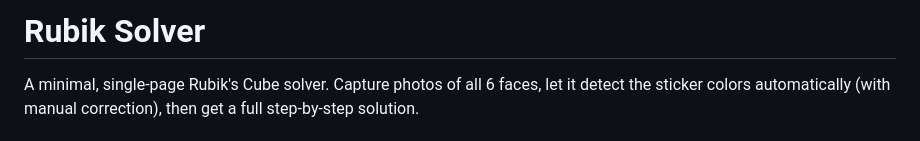
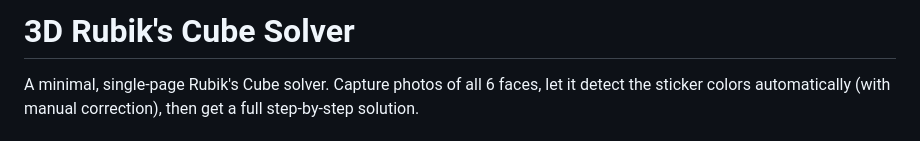
Before and after one commit to dopamine-64/3D-Rubik-s-Cube-Solver, a Markdown page: README.md, the part around the change. GitHub-like rendering.

Commit message:
Bugs Fixed
Updated the project title to '3D Rubik's Cube Solver' for clarity.

```diff
--- a/README.md
+++ b/README.md
@@ -1,4 +1,4 @@
-# Rubik Solver
+# 3D Rubik's Cube Solver
 
 A minimal, single-page Rubik's Cube solver. Capture photos of all 6 faces,
 let it detect the sticker colors automatically (with manual correction),
```
